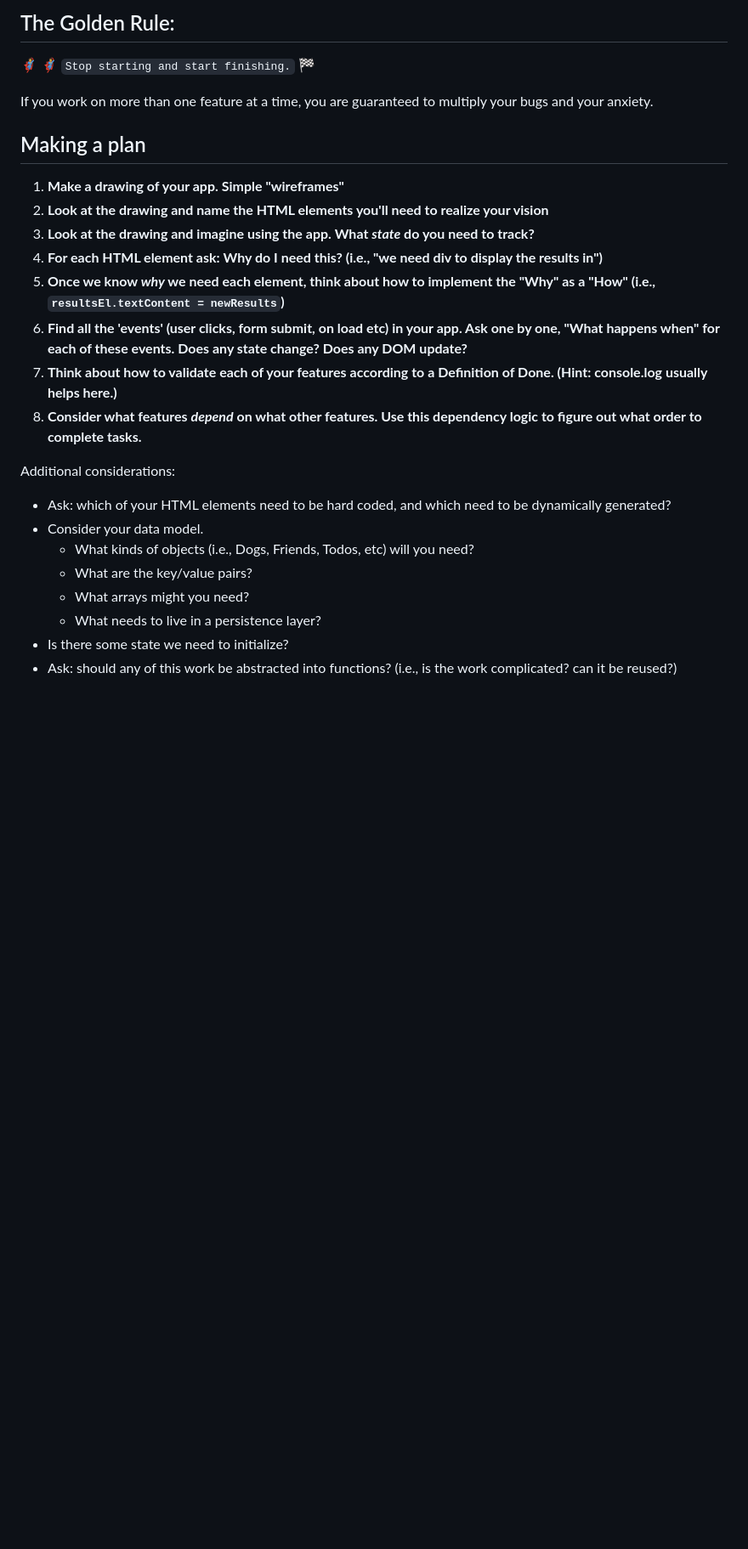
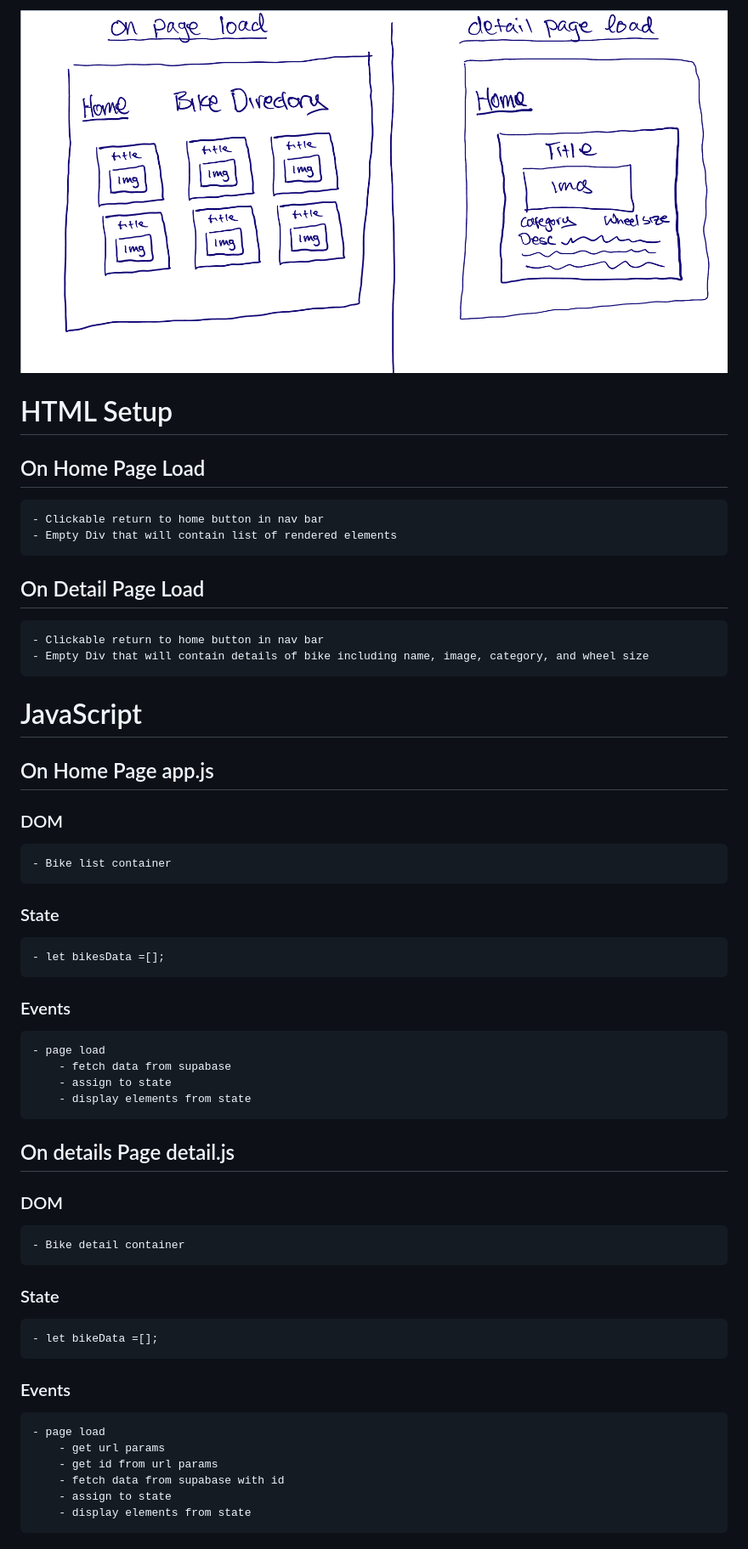
Before and after one commit to anthony-t-woo/from-scratch-bike-directory, a Markdown page: README.md, the part around the change. Shown at 85% size. Rendered like a GitHub page; pictures changed too: assets/wireframe.jpeg (added); blank space fills up the shorter version.

Commit message:
wireframe and plan

```diff
--- a/README.md
+++ b/README.md
@@ -1,27 +1,51 @@
-## The Golden Rule:
+!['wireframe for bike directory app'](/assets/wireframe.jpeg)
 
-🦸 🦸‍♂️ `Stop starting and start finishing.` 🏁
+# HTML Setup
 
-If you work on more than one feature at a time, you are guaranteed to multiply your bugs and your anxiety.
+## On Home Page Load
 
-## Making a plan
+    - Clickable return to home button in nav bar
+    - Empty Div that will contain list of rendered elements
 
-1. **Make a drawing of your app. Simple "wireframes"**
-1. **Look at the drawing and name the HTML elements you'll need to realize your vision**
-1. **Look at the drawing and imagine using the app. What _state_ do you need to track?**
-1. **For each HTML element ask: Why do I need this? (i.e., "we need div to display the results in")**
-1. **Once we know _why_ we need each element, think about how to implement the "Why" as a "How" (i.e., `resultsEl.textContent = newResults`)**
-1. **Find all the 'events' (user clicks, form submit, on load etc) in your app. Ask one by one, "What happens when" for each of these events. Does any state change? Does any DOM update?**
-1. **Think about how to validate each of your features according to a Definition of Done. (Hint: console.log usually helps here.)**
-1. **Consider what features _depend_ on what other features. Use this dependency logic to figure out what order to complete tasks.**
+## On Detail Page Load
 
-Additional considerations:
+    - Clickable return to home button in nav bar
+    - Empty Div that will contain details of bike including name, image, category, and wheel size
 
--   Ask: which of your HTML elements need to be hard coded, and which need to be dynamically generated?
--   Consider your data model.
-    -   What kinds of objects (i.e., Dogs, Friends, Todos, etc) will you need?
-    -   What are the key/value pairs?
-    -   What arrays might you need?
-    -   What needs to live in a persistence layer?
--   Is there some state we need to initialize?
--   Ask: should any of this work be abstracted into functions? (i.e., is the work complicated? can it be reused?)
+# JavaScript
+
+## On Home Page app.js
+
+### DOM
+
+    - Bike list container
+
+### State
+
+    - let bikesData =[];
+
+### Events
+
+    - page load
+        - fetch data from supabase
+        - assign to state
+        - display elements from state
+
+## On details Page detail.js
+
+### DOM
+
+    - Bike detail container
+
+### State
+
+    - let bikeData =[];
+
+### Events
+
+    - page load
+        - get url params
+        - get id from url params
+        - fetch data from supabase with id
+        - assign to state
+        - display elements from state
```
Also changed, not shown: 4 other files.
